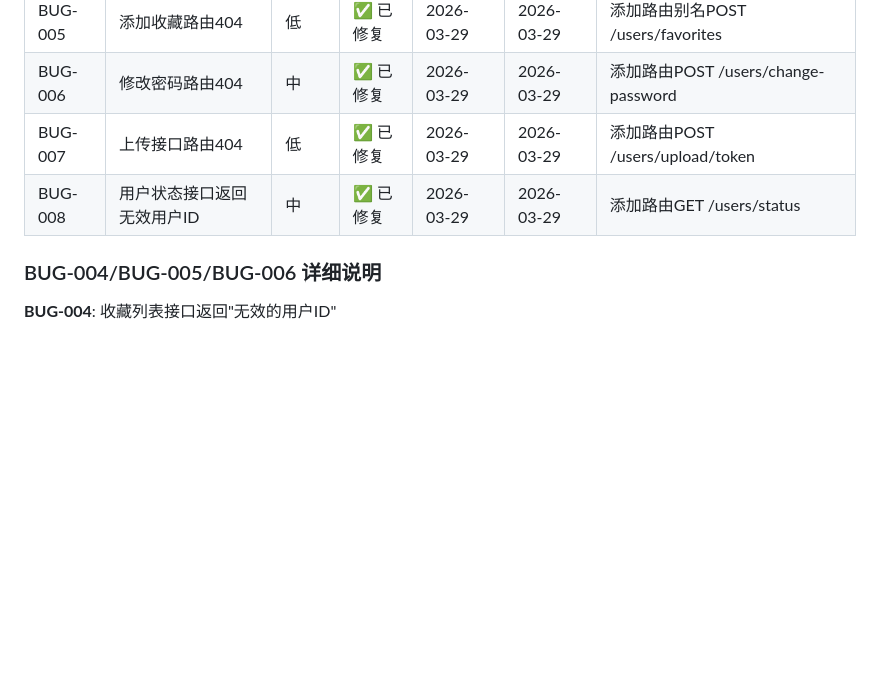
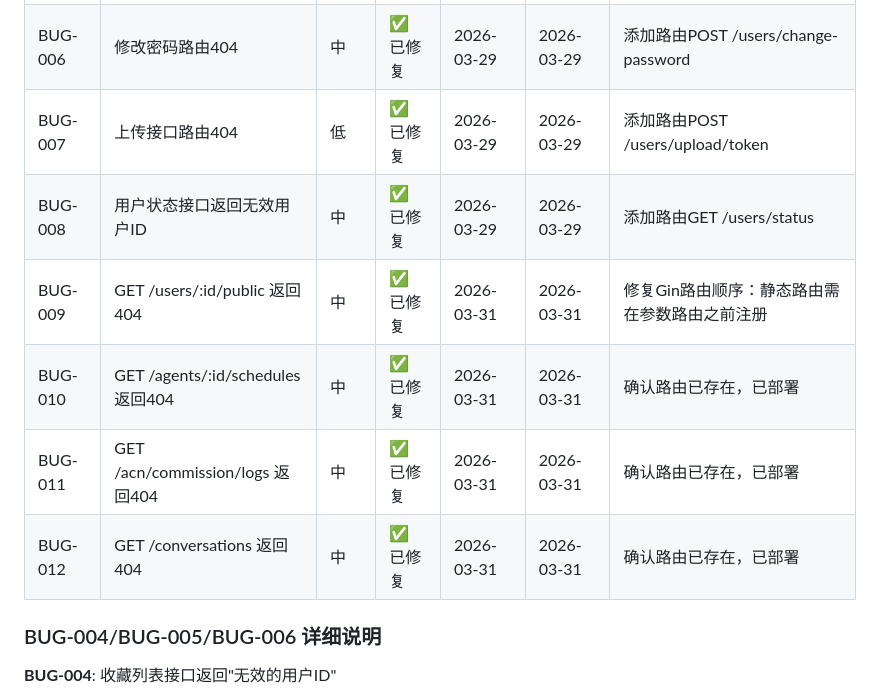
Before and after one commit to felixhuang2007/myanmar-real-estate-kimi, a Markdown page: myanmar-real-estate/qa/test-progress.md, the part around one of its changes. GitHub-like rendering; blank space fills up the shorter version.

```diff
--- a/myanmar-real-estate/qa/test-progress.md
+++ b/myanmar-real-estate/qa/test-progress.md
@@ -133,6 +133,10 @@
 | BUG-006 | 修改密码路由404 | 中 | ✅ 已修复 | 2026-03-29 | 2026-03-29 | 添加路由POST /users/change-password |
 | BUG-007 | 上传接口路由404 | 低 | ✅ 已修复 | 2026-03-29 | 2026-03-29 | 添加路由POST /users/upload/token |
 | BUG-008 | 用户状态接口返回无效用户ID | 中 | ✅ 已修复 | 2026-03-29 | 2026-03-29 | 添加路由GET /users/status |
+| BUG-009 | GET /users/:id/public 返回404 | 中 | ✅ 已修复 | 2026-03-31 | 2026-03-31 | 修复Gin路由顺序：静态路由需在参数路由之前注册 |
+| BUG-010 | GET /agents/:id/schedules 返回404 | 中 | ✅ 已修复 | 2026-03-31 | 2026-03-31 | 确认路由已存在，已部署 |
+| BUG-011 | GET /acn/commission/logs 返回404 | 中 | ✅ 已修复 | 2026-03-31 | 2026-03-31 | 确认路由已存在，已部署 |
+| BUG-012 | GET /conversations 返回404 | 中 | ✅ 已修复 | 2026-03-31 | 2026-03-31 | 确认路由已存在，已部署 |
 
 ### BUG-004/BUG-005/BUG-006 详细说明
 
```
Also changed, not shown: other parts of myanmar-real-estate/qa/test-progress.md (+97 -0 lines).
